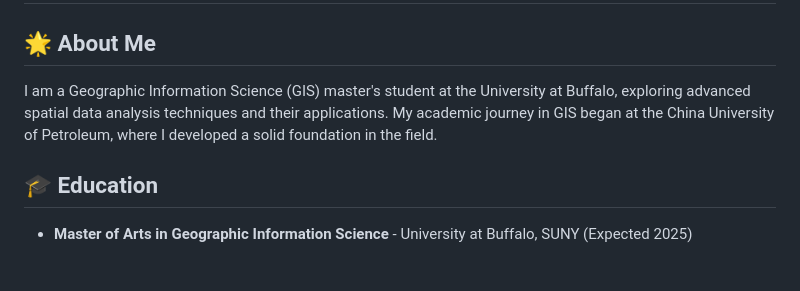
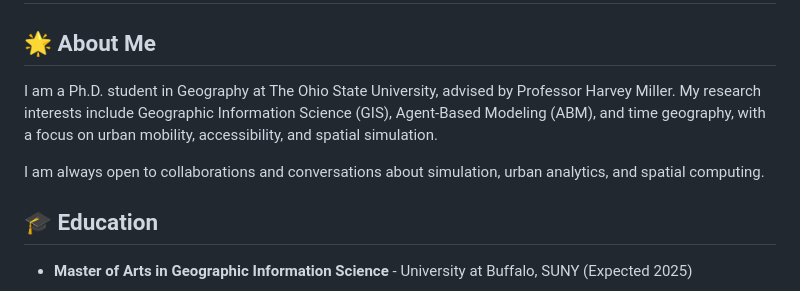
Before and after one commit to ozzyzhou99/ozzyzhou99, a Markdown page: README.md, the part around the change. Rendered like a GitHub page; blank space fills up the shorter version.

```diff
--- a/README.md
+++ b/README.md
@@ -1,7 +1,9 @@
 # Hello, World! 👋 I'm Zhongyu Zhou
 
 ## 🌟 About Me
-I am a Geographic Information Science (GIS) master's student at the University at Buffalo, exploring advanced spatial data analysis techniques and their applications. My academic journey in GIS began at the China University of Petroleum, where I developed a solid foundation in the field.
+I am a Ph.D. student in Geography at The Ohio State University, advised by Professor Harvey Miller. My research interests include Geographic Information Science (GIS), Agent-Based Modeling (ABM), and time geography, with a focus on urban mobility, accessibility, and spatial simulation.
+
+I am always open to collaborations and conversations about simulation, urban analytics, and spatial computing.
 
 ## 🎓 Education
 - **Master of Arts in Geographic Information Science** - University at Buffalo, SUNY (Expected 2025)
```
